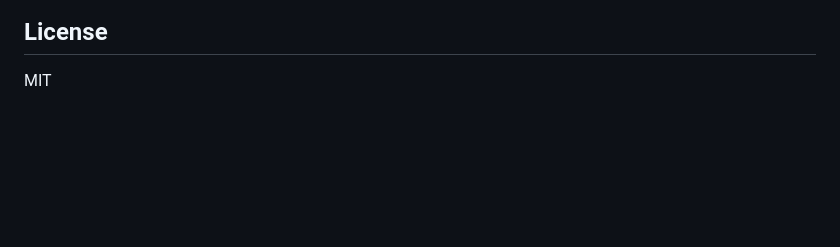
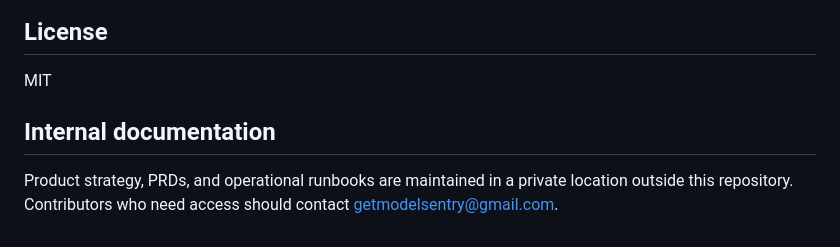
Before and after one commit to treyhamilton/modelsentry, a Markdown page: README.md, the part around the change. Rendered like a GitHub page; blank space fills up the shorter version.

Commit message:
docs: note location of internal documentation

```diff
--- a/README.md
+++ b/README.md
@@ -142,3 +142,10 @@ Have feedback on the dashboard or alert format? Same place. We read every one.
 ## License
 
 MIT
+
+
+## Internal documentation
+
+Product strategy, PRDs, and operational runbooks are maintained in a private
+location outside this repository. Contributors who need access should contact
+getmodelsentry@gmail.com.
```
